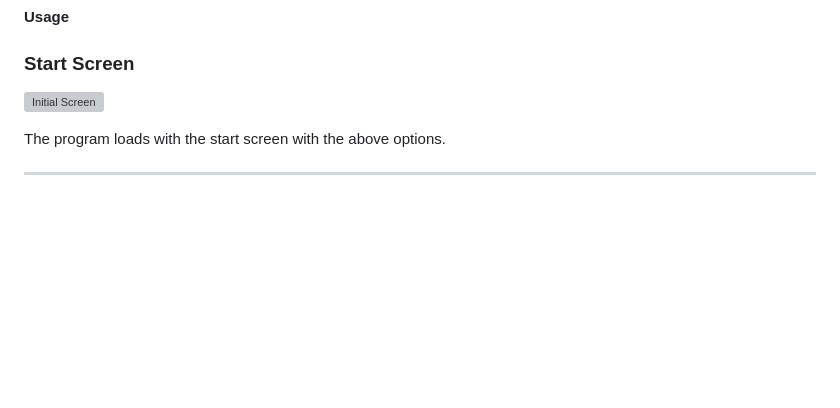
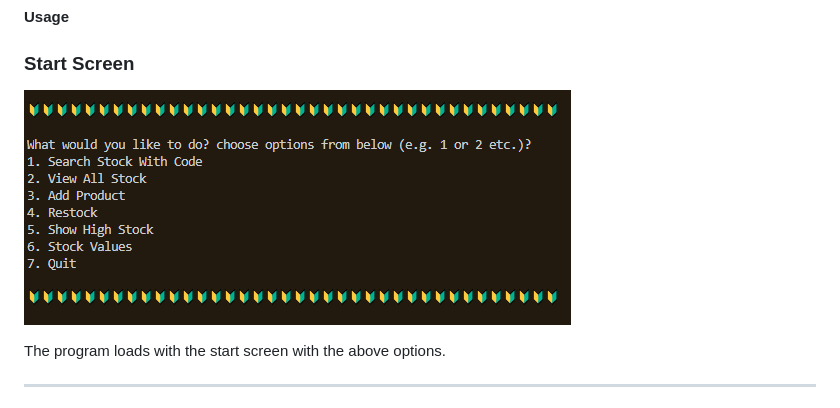
Before and after one commit to Dhivya-git/finalCapstone, a Markdown page: StockManagementSystem_T32/STOCKMANAGER.md, the part around the change. Rendered like a GitHub page; blank space fills up the shorter version; grey boxes are pictures that could not be loaded.

Commit message:
Updated the file name of the images

```diff
--- a/StockManagementSystem_T32/STOCKMANAGER.md
+++ b/StockManagementSystem_T32/STOCKMANAGER.md
@@ -26,7 +26,7 @@ The application expects inventory.txt to be in the same folder as the script. Th
 ---
 #### **Usage**
 ### Start Screen
-![Initial Screen](images/start_screen.png)
+![Initial Screen](images/start_screen.PNG)
 
 The program loads with the start screen with the above options.
 
```
Also changed, not shown: BookStore_T48/BOOKSTORE.md (+1 -1 lines), TaskManager_T26/TASKMANAGER.md (+1 -1 lines).
